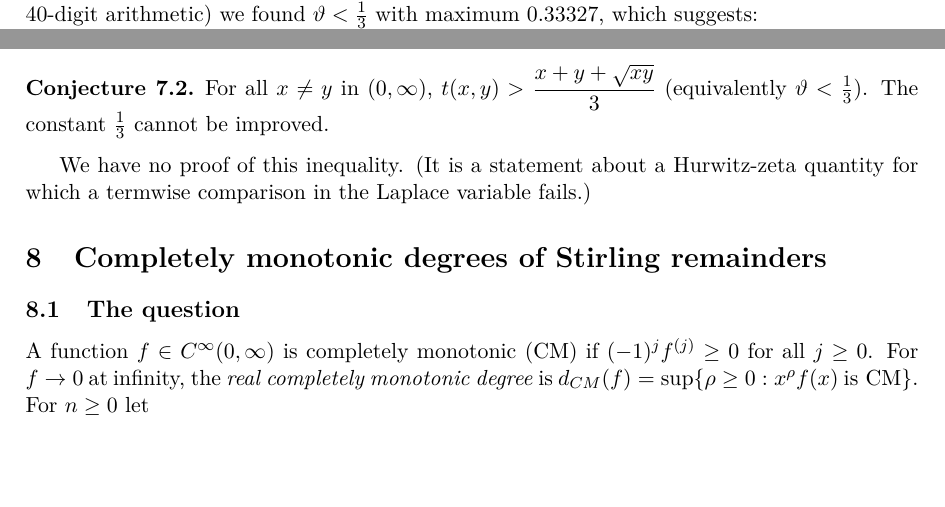
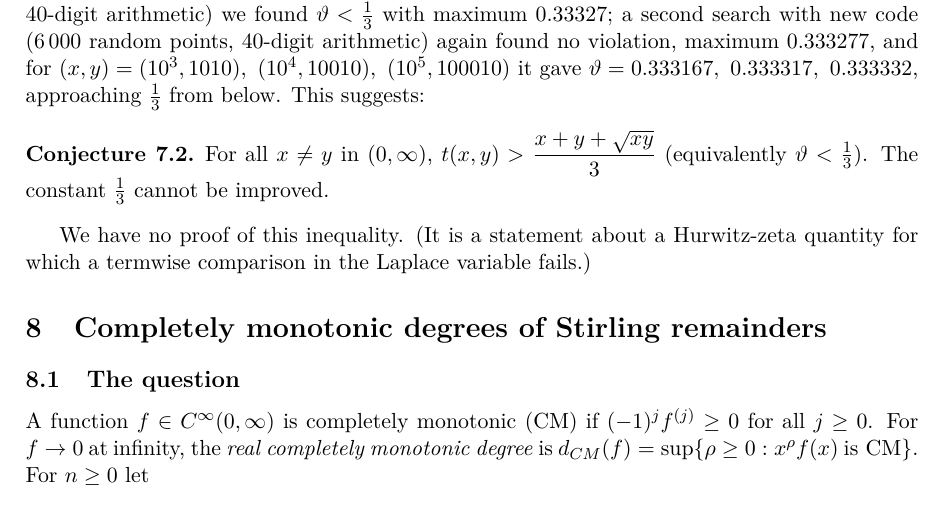
Before and after one commit to JacobGoodchild/findformula3, a LaTeX paper (paper/main.tex, which reads paper/sec_gurland.tex): two parts of pages 18 and 19 of 22 before the commit and part of page 19 of 22 after it, the two joined at a grey line, cut at the place of the change, the shorter picture padded with empty space. Compiled offline with pdfLaTeX.

Commit message:
paper: gurland numerical note

```diff
--- a/paper/sec_gurland.tex
+++ b/paper/sec_gurland.tex
@@ -33,7 +33,7 @@ Write $g=\sqrt{xy}$, so $g\le t\le h$. From Proposition~\ref{prop:gurland}, as $
 \[
 \frac{\ln G^\star}{d^2}=\psi'(1+h)+\frac{d^2}{12}\psi'''(1+h)+O(d^4),\qquad\text{so}\qquad t=h+\frac{d^2}{12}\frac{\psi'''(1+h)}{\psi''(1+h)}+O(d^4),
 \]
-while $h-g=d^2/(2h)+O(d^4)$. Hence the relative position $\vartheta=(h-t)/(h-g)$ of $t$ between $h$ and $g$ satisfies $\vartheta\to\frac h6\,\frac{\psi'''(1+h)}{-\psi''(1+h)}$ as $d\to0$, which tends to $\frac13$ as $h\to\infty$ (using $\psi''(z)\sim-z^{-2}$, $\psi'''(z)\sim2z^{-3}$). So no bound of the form $t\ge h-c\,(h-g)$ can hold with $c<\frac13$. In a numerical search (20\,000 random points with $x,y\in[10^{-3},10^{3.5}]$, the largest 200 values re-evaluated with 40-digit arithmetic) we found $\vartheta<\frac13$ with maximum $0.33327$, which suggests:
+while $h-g=d^2/(2h)+O(d^4)$. Hence the relative position $\vartheta=(h-t)/(h-g)$ of $t$ between $h$ and $g$ satisfies $\vartheta\to\frac h6\,\frac{\psi'''(1+h)}{-\psi''(1+h)}$ as $d\to0$, which tends to $\frac13$ as $h\to\infty$ (using $\psi''(z)\sim-z^{-2}$, $\psi'''(z)\sim2z^{-3}$). So no bound of the form $t\ge h-c\,(h-g)$ can hold with $c<\frac13$. In a numerical search (20\,000 random points with $x,y\in[10^{-3},10^{3.5}]$, the largest 200 values re-evaluated with 40-digit arithmetic) we found $\vartheta<\frac13$ with maximum $0.33327$; a second search with new code (6\,000 random points, 40-digit arithmetic) again found no violation, maximum $0.333277$, and for $(x,y)=(10^3,1010),\ (10^4,10010),\ (10^5,100010)$ it gave $\vartheta=0.333167,\ 0.333317,\ 0.333332$, approaching $\frac13$ from below. This suggests:
 
 \begin{conjecture}\label{conj:gurland3}
 For all $x\ne y$ in $(0,\infty)$, $t(x,y)>\dfrac{x+y+\sqrt{xy}}3$ (equivalently $\vartheta<\tfrac13$). The constant $\tfrac13$ cannot be improved.
```
Also changed, not shown: paper/main.pdf, 5 other files.
